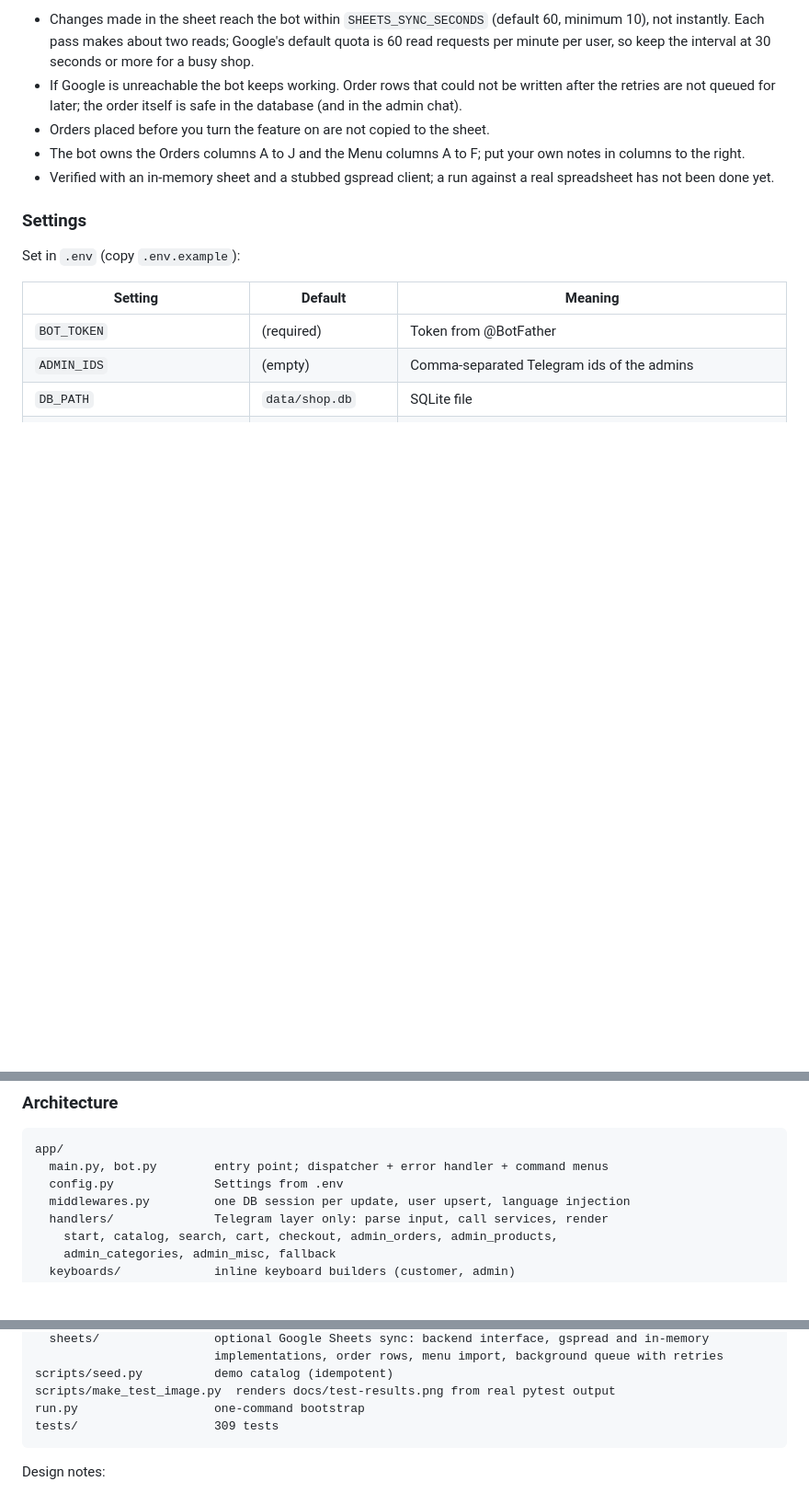
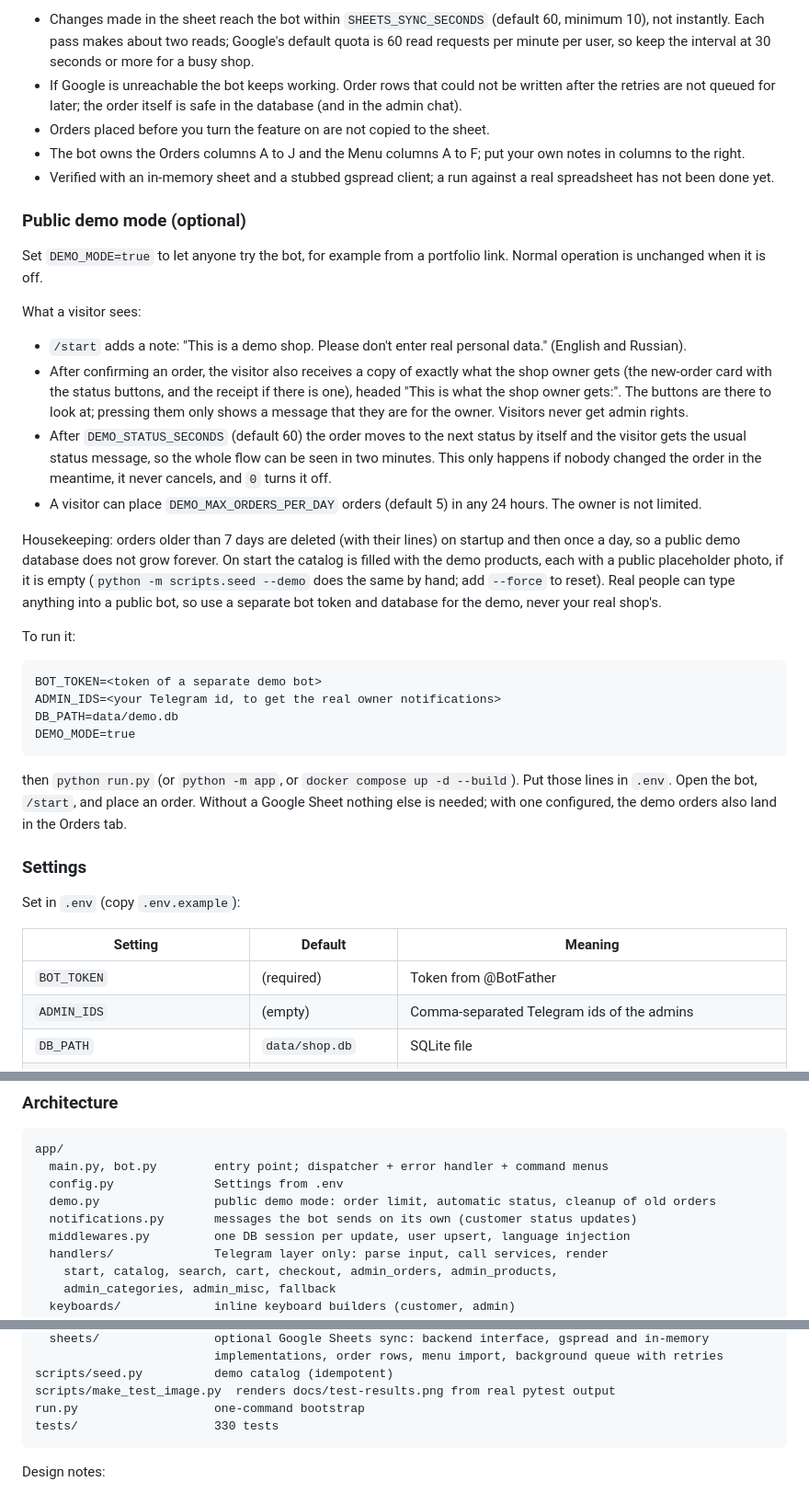
Before and after one commit to yusufbek-labs/telegram-shop-bot, a Markdown page: README.md, 3 parts joined by grey strips. Shown at 92% size. Rendered like a GitHub page; blank space fills up the shorter version.

````diff
--- a/README.md
+++ b/README.md
@@ -135,6 +135,30 @@ If the tab is new or empty, the bot first fills it with the current catalog, so
 - The bot owns the Orders columns A to J and the Menu columns A to F; put your own notes in columns to the right.
 - Verified with an in-memory sheet and a stubbed gspread client; a run against a real spreadsheet has not been done yet.
 
+### Public demo mode (optional)
+
+Set `DEMO_MODE=true` to let anyone try the bot, for example from a portfolio link. Normal operation is unchanged when it is off.
+
+What a visitor sees:
+
+- `/start` adds a note: "This is a demo shop. Please don't enter real personal data." (English and Russian).
+- After confirming an order, the visitor also receives a copy of exactly what the shop owner gets (the new-order card with the status buttons, and the receipt if there is one), headed "This is what the shop owner gets:". The buttons are there to look at; pressing them only shows a message that they are for the owner. Visitors never get admin rights.
+- After `DEMO_STATUS_SECONDS` (default 60) the order moves to the next status by itself and the visitor gets the usual status message, so the whole flow can be seen in two minutes. This only happens if nobody changed the order in the meantime, it never cancels, and `0` turns it off.
+- A visitor can place `DEMO_MAX_ORDERS_PER_DAY` orders (default 5) in any 24 hours. The owner is not limited.
+
+Housekeeping: orders older than 7 days are deleted (with their lines) on startup and then once a day, so a public demo database does not grow forever. On start the catalog is filled with the demo products, each with a public placeholder photo, if it is empty (`python -m scripts.seed --demo` does the same by hand; add `--force` to reset). Real people can type anything into a public bot, so use a separate bot token and database for the demo, never your real shop's.
+
+To run it:
+
+```
+BOT_TOKEN=<token of a separate demo bot>
+ADMIN_IDS=<your Telegram id, to get the real owner notifications>
+DB_PATH=data/demo.db
+DEMO_MODE=true
+```
+
+then `python run.py` (or `python -m app`, or `docker compose up -d --build`). Put those lines in `.env`. Open the bot, `/start`, and place an order. Without a Google Sheet nothing else is needed; with one configured, the demo orders also land in the Orders tab.
+
 ### Settings
 
 Set in `.env` (copy `.env.example`):
@@ -200,6 +227,8 @@ Python 3.12, [aiogram 3](https://docs.aiogram.dev/) (polling, FSM, typed callbac
 app/
   main.py, bot.py        entry point; dispatcher + error handler + command menus
   config.py              Settings from .env
+  demo.py                public demo mode: order limit, automatic status, cleanup of old orders
+  notifications.py       messages the bot sends on its own (customer status updates)
   middlewares.py         one DB session per update, user upsert, language injection
   handlers/              Telegram layer only: parse input, call services, render
     start, catalog, search, cart, checkout, admin_orders, admin_products,
@@ -218,7 +247,7 @@ app/
 scripts/seed.py          demo catalog (idempotent)
 scripts/make_test_image.py  renders docs/test-results.png from real pytest output
 run.py                   one-command bootstrap
-tests/                   309 tests
+tests/                   330 tests
 ```
 
 Design notes:
````
Also changed, not shown: other parts of README.md (+7 -2 lines), docs/test-results.png.
